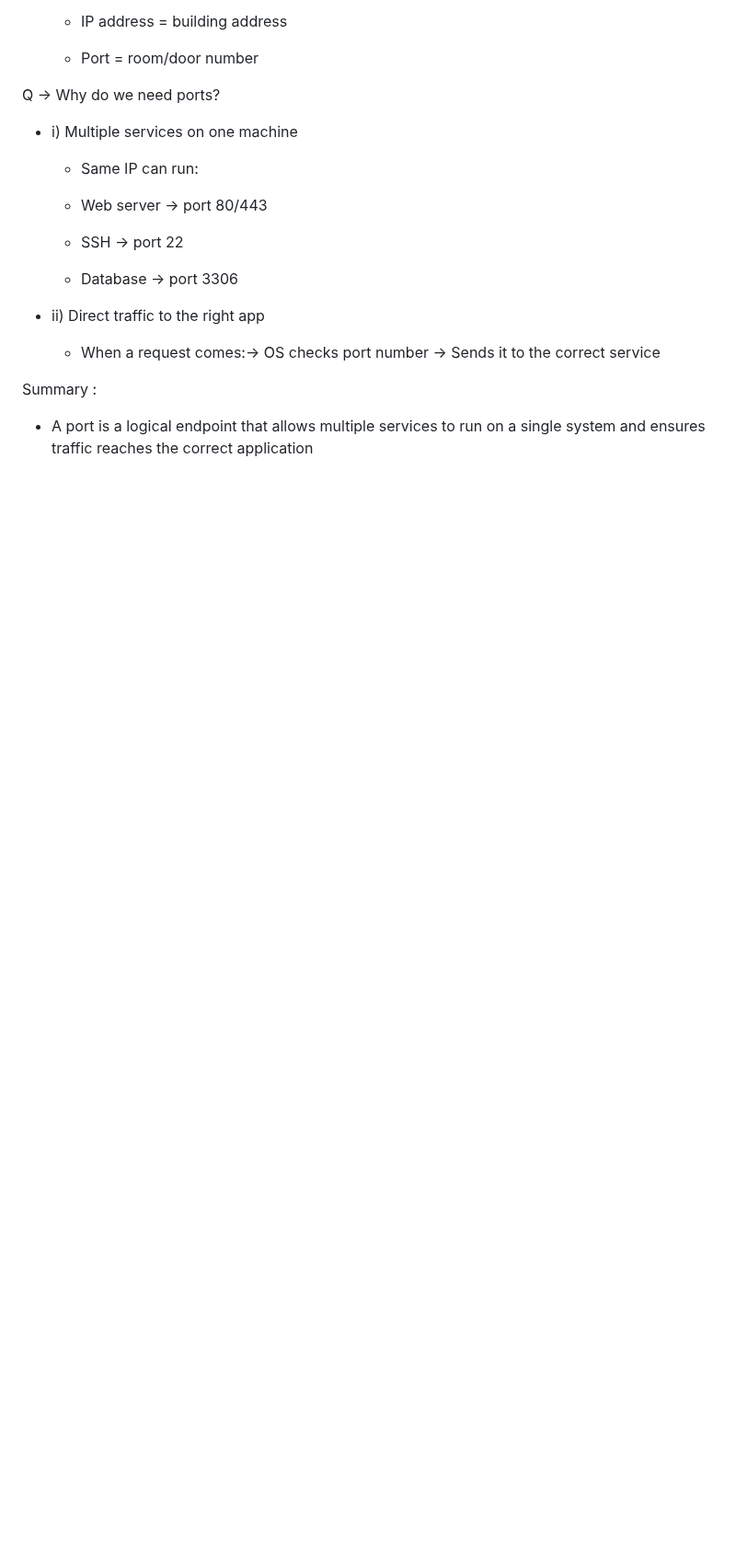
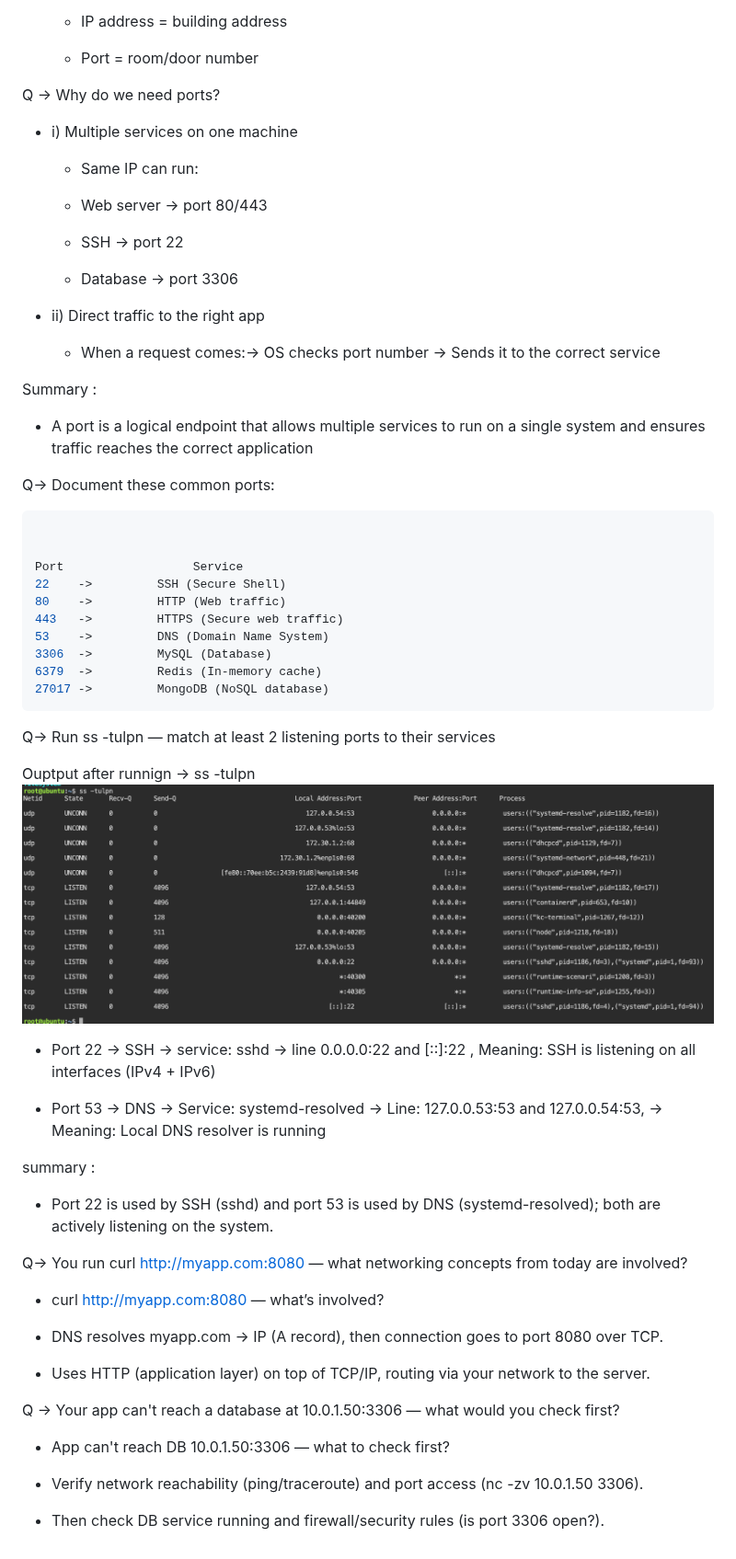
Before and after one commit to Anuj2402/90DaysOfDevOps, a Markdown page: Day-15-Networking Concepts: DNS, IP, Subnets & Ports/Networking Concepts: DNS, IP, Subnets & Ports.md, the part around the change. Shown at 92% size. Rendered like a GitHub page; pictures changed too: Day-15-Networking Concepts: DNS, IP, Subnets & Ports/image.png (added); blank space fills up the shorter version.

Commit message:
comleted all the task of day 15

````diff
--- a/Day-15-Networking Concepts: DNS, IP, Subnets & Ports/Networking Concepts: DNS, IP, Subnets & Ports.md
+++ b/Day-15-Networking Concepts: DNS, IP, Subnets & Ports/Networking Concepts: DNS, IP, Subnets & Ports.md
@@ -528,3 +528,47 @@ Q -> Why do we need ports?
 
 Summary :
 - A port is a logical endpoint that allows multiple services to run on a single system and ensures traffic reaches the correct application
+
+Q-> Document these common ports:
+```bash
+
+
+Port	              Service
+22	  ->         SSH (Secure Shell)
+80	  ->         HTTP (Web traffic)
+443	  ->         HTTPS (Secure web traffic)
+53	  ->         DNS (Domain Name System)
+3306  -> 	     MySQL (Database)
+6379  -> 	     Redis (In-memory cache)
+27017 -> 	     MongoDB (NoSQL database)
+```
+
+Q-> Run ss -tulpn — match at least 2 listening ports to their services
+
+Ouptput after runnign -> ss -tulpn
+![alt text](image.png)
+
+- Port 22 → SSH -> service: sshd  -> line 0.0.0.0:22 and [::]:22 , Meaning: SSH is listening on all interfaces (IPv4 + IPv6)
+
+- Port 53 → DNS -> Service: systemd-resolved -> Line: 127.0.0.53:53 and 127.0.0.54:53, -> Meaning: Local DNS resolver is running
+
+summary :
+- Port 22 is used by SSH (sshd) and port 53 is used by DNS (systemd-resolved); both are actively listening on the system.
+
+
+Q-> You run curl http://myapp.com:8080 — what networking concepts from today are involved?
+
+
+- curl http://myapp.com:8080 — what’s involved?
+
+- DNS resolves myapp.com → IP (A record), then connection goes to port 8080 over TCP.
+
+- Uses HTTP (application layer) on top of TCP/IP, routing via your network to the server.
+
+Q -> Your app can't reach a database at 10.0.1.50:3306 — what would you check first?
+
+- App can't reach DB 10.0.1.50:3306 — what to check first?
+
+- Verify network reachability (ping/traceroute) and port access (nc -zv 10.0.1.50 3306).
+
+- Then check DB service running and firewall/security rules (is port 3306 open?).
````
